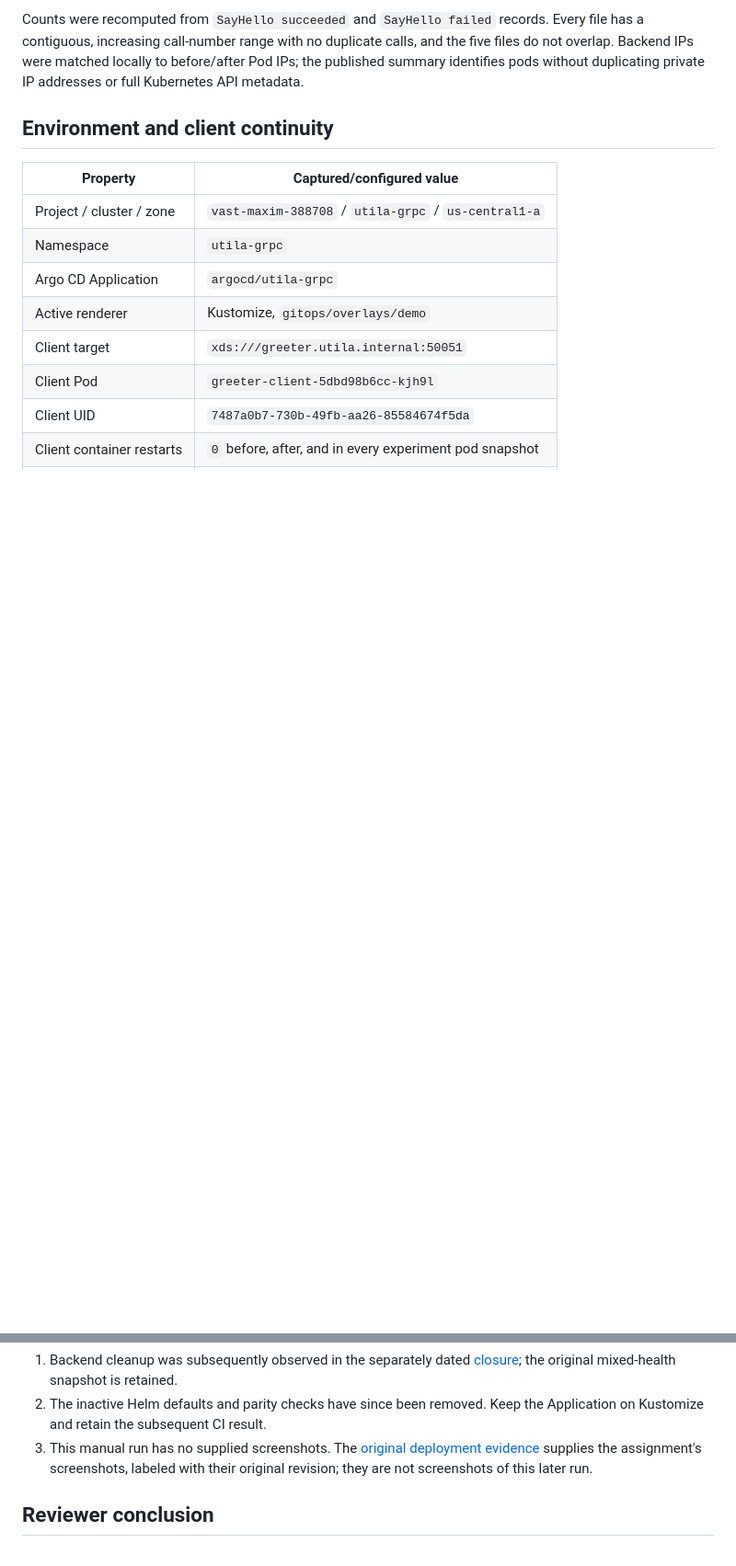
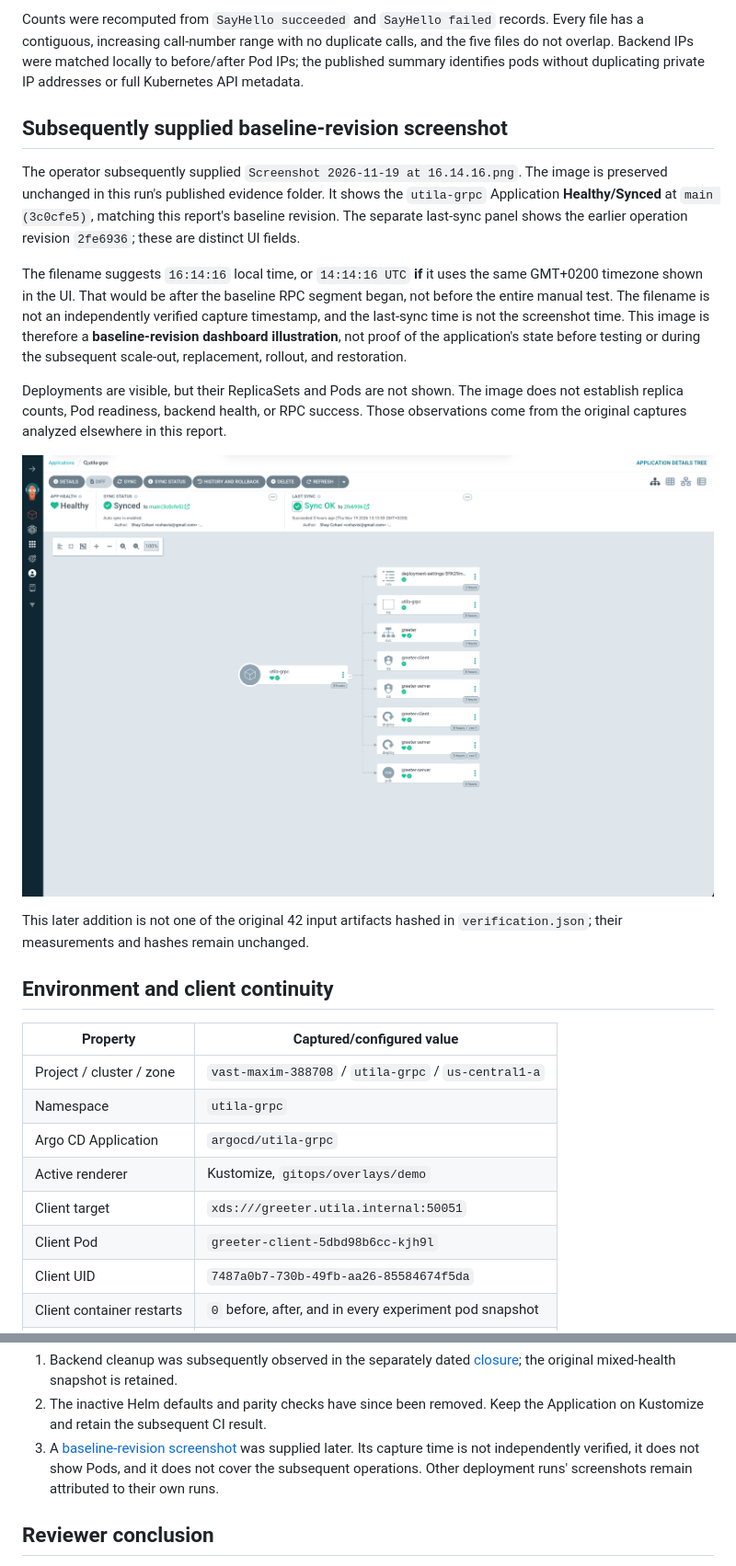
Before and after one commit to cohavisi/utila-gRPC-Infrastructure, a Markdown page: docs/part-2-tasks-3-6-manual-test-report-2026-11-19.md, 2 parts joined by grey strips. Shown at 92% size. Rendered like a GitHub page; pictures changed too: docs/evidence/manual-20261119T135844Z/baseline-revision-argocd.png (added); blank space fills up the shorter version.

Commit message:
Add supplied baseline-revision Argo screenshot to manual report
Preserve original measurements and distinguish filename-based timing from verified pre-test evidence. Document the screenshot's missing Pod visibility.

Co-authored-by: Copilot <223556219+Copilot@users.noreply.github.com>
Copilot-Session: 12b6c09e-d240-49f0-bc07-6ec01f6bb690

```diff
--- a/docs/part-2-tasks-3-6-manual-test-report-2026-11-19.md
+++ b/docs/part-2-tasks-3-6-manual-test-report-2026-11-19.md
@@ -68,6 +72,32 @@ Every file has a contiguous, increasing call-number range with no duplicate
 calls, and the five files do not overlap. Backend IPs were matched locally to
 before/after Pod IPs; the published summary identifies pods without duplicating
 private IP addresses or full Kubernetes API metadata.
+
+## Subsequently supplied baseline-revision screenshot
+
+The operator subsequently supplied `Screenshot 2026-11-19 at 16.14.16.png`.
+The image is preserved unchanged in this run's published evidence folder.
+It shows the `utila-grpc` Application **Healthy/Synced** at `main (3c0cfe5)`,
+matching this report's baseline revision. The separate last-sync panel shows
+the earlier operation revision `2fe6936`; these are distinct UI fields.
+
+The filename suggests `16:14:16` local time, or `14:14:16 UTC` **if** it uses
+the same GMT+0200 timezone shown in the UI. That would be after the baseline
+RPC segment began, not before the entire manual test. The filename is not an
+independently verified capture timestamp, and the last-sync time is not the
+screenshot time. This image is therefore a **baseline-revision dashboard
+illustration**, not proof of the application's state before testing or during
+the subsequent scale-out, replacement, rollout, and restoration.
+
+Deployments are visible, but their ReplicaSets and Pods are not shown.
+The image does not establish replica counts, Pod readiness, backend health,
+or RPC success. Those observations come from the original captures analyzed
+elsewhere in this report.
+
+![Subsequently supplied Argo CD screenshot: Healthy/Synced at baseline revision 3c0cfe5](evidence/manual-20261119T135844Z/baseline-revision-argocd.png)
+
+This later addition is not one of the original 42 input artifacts hashed in
+`verification.json`; their measurements and hashes remain unchanged.
 
 ## Environment and client continuity
 
@@ -265,10 +295,10 @@ Follow-up disposition:
    the original mixed-health snapshot is retained.
 2. The inactive Helm defaults and parity checks have since been removed.
    Keep the Application on Kustomize and retain the subsequent CI result.
-3. This manual run has no supplied screenshots. The
-   [original deployment evidence](deployment-evidence.md#screenshots-and-final-deployment)
-   supplies the assignment's screenshots, labeled with their original revision;
-   they are not screenshots of this later run.
+3. A [baseline-revision screenshot](#subsequently-supplied-baseline-revision-screenshot)
+   was supplied later. Its capture time is not independently verified, it does
+   not show Pods, and it does not cover the subsequent operations. Other
+   deployment runs' screenshots remain attributed to their own runs.
 
 ## Reviewer conclusion
 
```
Also changed, not shown: other parts of docs/part-2-tasks-3-6-manual-test-report-2026-11-19.md (+7 -3 lines).
